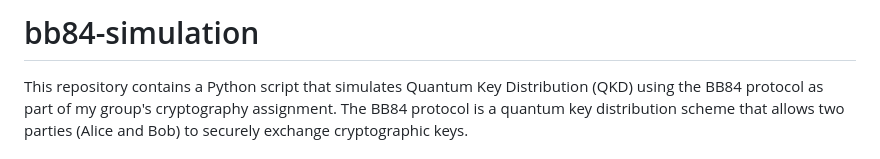
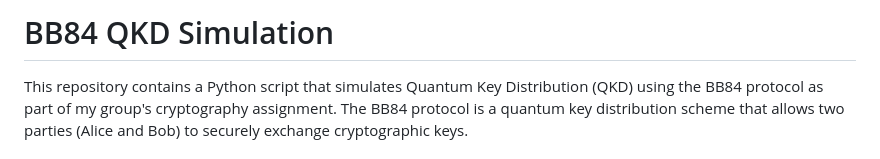
Before and after one commit to Kairos-T/BB84-Simulator, a Markdown page: README.md, the part around the change. Drawn GitHub-style.

```diff
--- a/README.md
+++ b/README.md
@@ -1,4 +1,4 @@
-# bb84-simulation
+# BB84 QKD Simulation
 This repository contains a Python script that simulates Quantum Key Distribution (QKD) using the BB84 protocol as part of my group's cryptography assignment. The BB84 protocol is a quantum key distribution scheme that allows two parties (Alice and Bob) to securely exchange cryptographic keys.
 
 ## Getting Started
```
